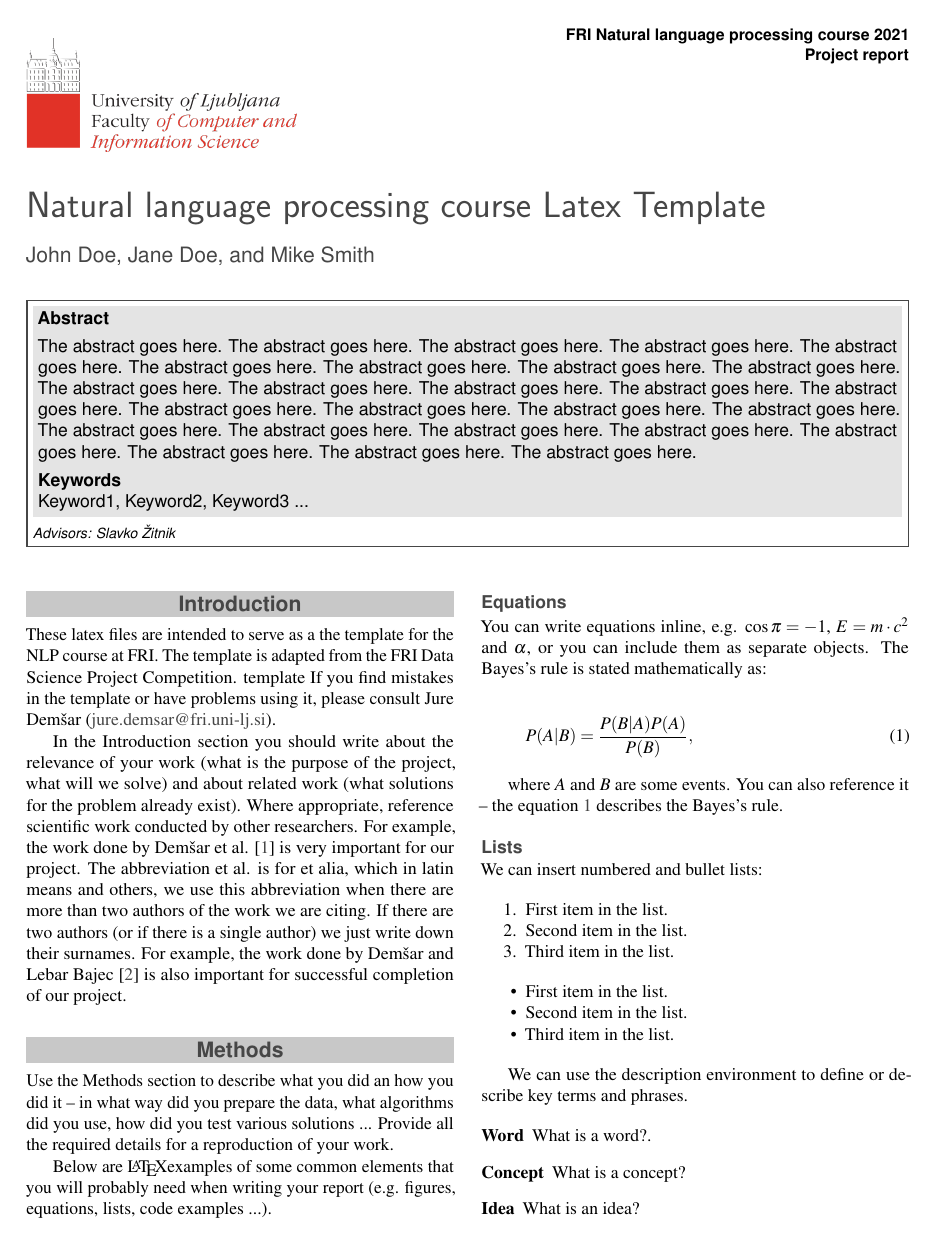
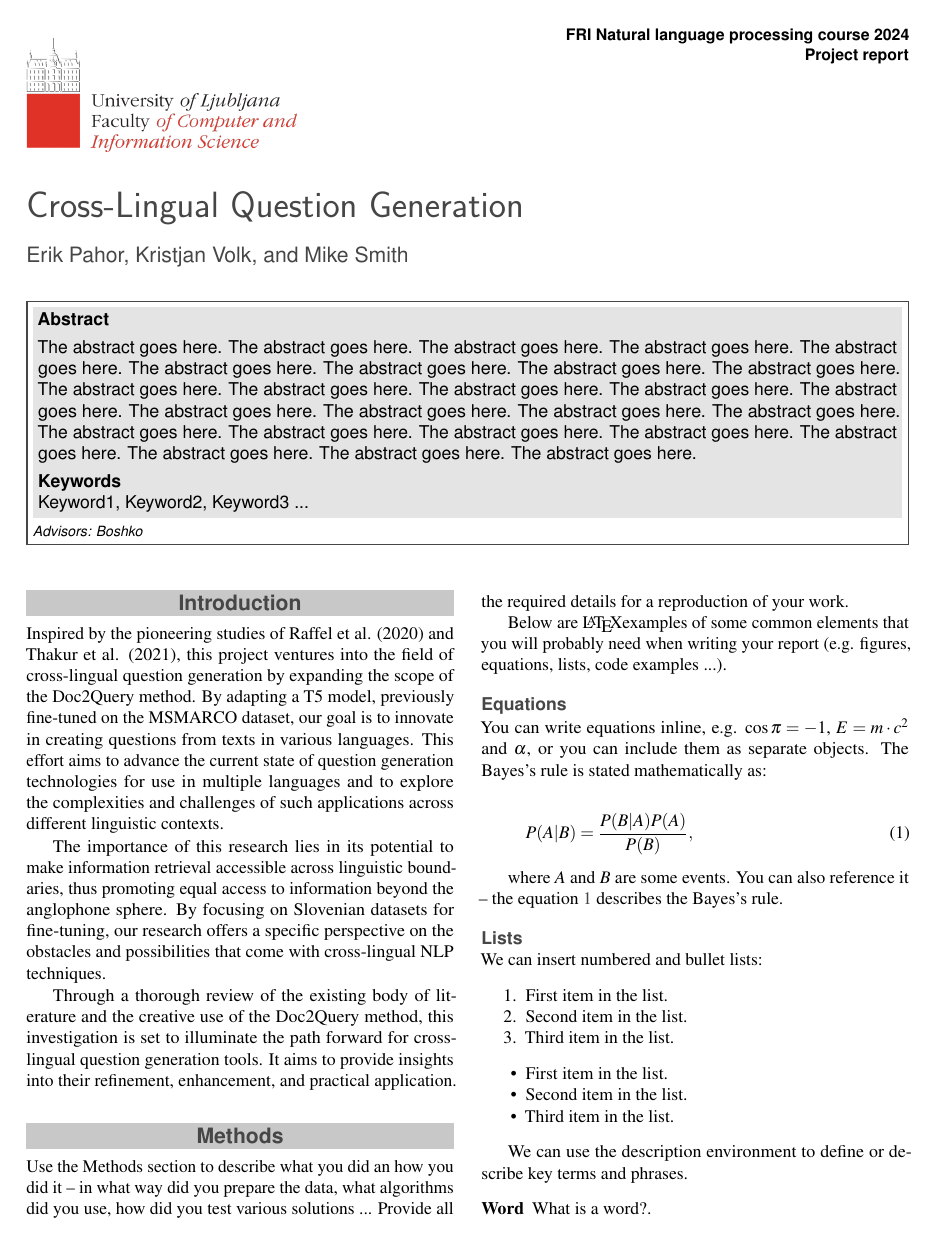
Before and after one commit to UL-FRI-NLP-2023-2024/ul-fri-nlp-course-project-beraci, a LaTeX document (report/report.tex): page 1 of 3. Compiled offline with pdfLaTeX.

Commit message:
introduction done

```diff
--- a/report/report.tex
+++ b/report/report.tex
@@ -31,20 +31,20 @@
 %----------------------------------------------------------------------------------------
 
 % Header
-\JournalInfo{FRI Natural language processing course 2021}
+\JournalInfo{FRI Natural language processing course 2024}
 
 % Interim or final report
 \Archive{Project report}
 %\Archive{Final report}
 
 % Article title
-\PaperTitle{Natural language processing course Latex Template}
+\PaperTitle{Cross-Lingual Question Generation}
 
 % Authors (student competitors) and their info
-\Authors{John Doe, Jane Doe, and Mike Smith}
+\Authors{Erik Pahor, Kristjan Volk, and Mike Smith}
 
 % Advisors
-\affiliation{\textit{Advisors: Slavko Žitnik}}
+\affiliation{\textit{Advisors: Boshko}}
 
 % Keywords
 \Keywords{Keyword1, Keyword2, Keyword3 ...}
@@ -77,9 +77,11 @@ The abstract goes here. The abstract goes here. The abstract goes here. The abst
 %----------------------------------------------------------------------------------------
 
 \section*{Introduction}
-	These latex files are intended to serve as a the template for the NLP course at FRI.  The template is adapted from the FRI Data Science Project Competition. template  If you find mistakes in the template or have problems using it, please consult Jure Demšar (\href{mailto:jure.demsar@fri.uni-lj.si}{jure.demsar@fri.uni-lj.si}).
+	Inspired by the pioneering studies of Raffel et al. (2020) and Thakur et al. (2021), this project ventures into the field of cross-lingual question generation by expanding the scope of the Doc2Query method. By adapting a T5 model, previously fine-tuned on the MSMARCO dataset, our goal is to innovate in creating questions from texts in various languages. This effort aims to advance the current state of question generation technologies for use in multiple languages and to explore the complexities and challenges of such applications across different linguistic contexts.
 
-	In the Introduction section you should write about the relevance of your work (what is the purpose of the project, what will we solve) and about related work (what solutions for the problem already exist). Where appropriate, reference scientific work conducted by other researchers. For example, the work done by Demšar et al. \cite{Demsar2016BalancedMixture} is very important for our project. The abbreviation et al. is for et alia, which in latin means and others, we use this abbreviation when there are more than two authors of the work we are citing. If there are two authors (or if there is a single author) we just write down their surnames. For example, the work done by Demšar and Lebar Bajec \cite{Demsar2017LinguisticEvolution} is also important for successful completion of our project.
+	The importance of this research lies in its potential to make information retrieval accessible across linguistic boundaries, thus promoting equal access to information beyond the anglophone sphere. By focusing on Slovenian datasets for fine-tuning, our research offers a specific perspective on the obstacles and possibilities that come with cross-lingual NLP techniques.
+
+	Through a thorough review of the existing body of literature and the creative use of the Doc2Query method, this investigation is set to illuminate the path forward for cross-lingual question generation tools. It aims to provide insights into their refinement, enhancement, and practical application.
 
 
 %------------------------------------------------
```
Also changed, not shown: report/report.bib (+17 -0 lines), report/report.bbl (added), report/report.pdf, 6 other files.
